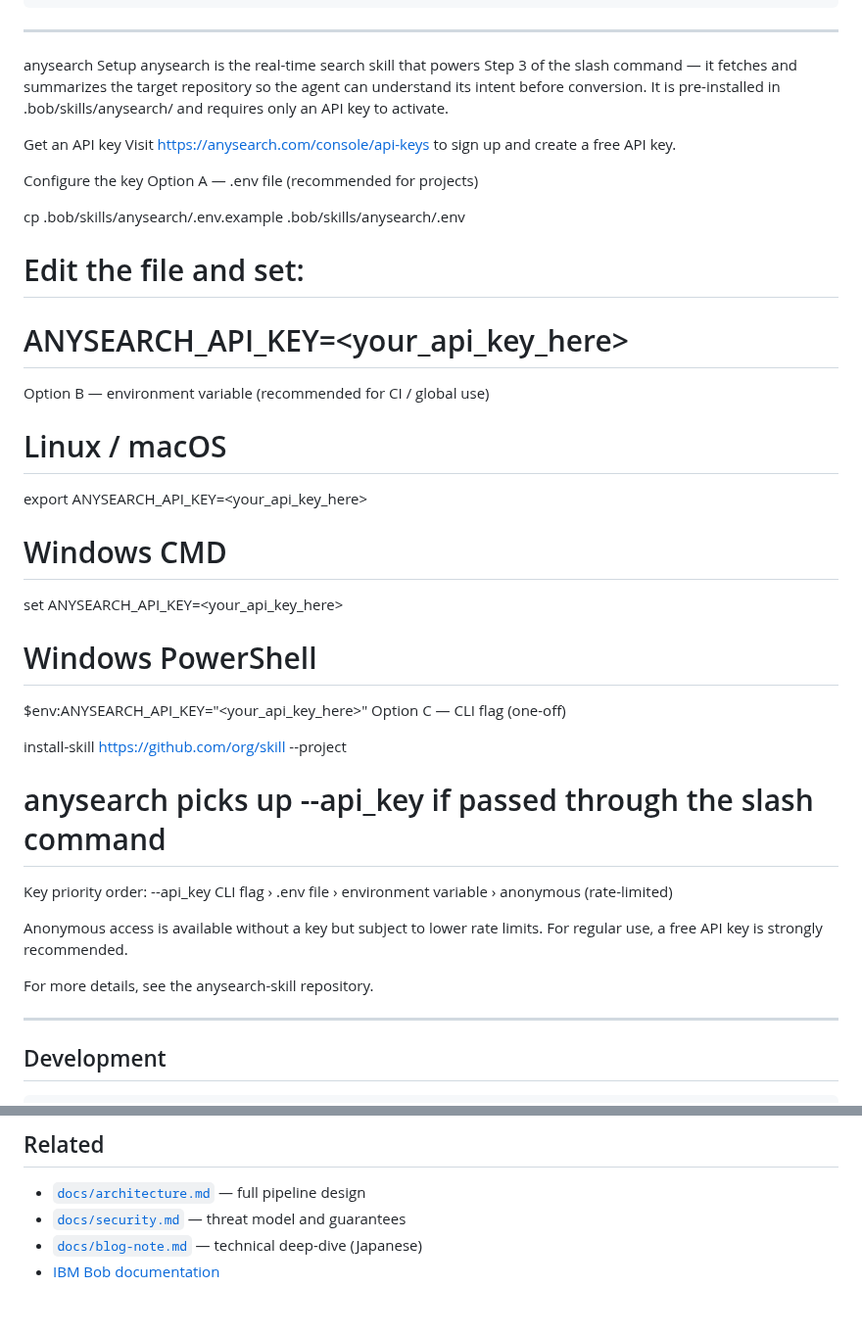
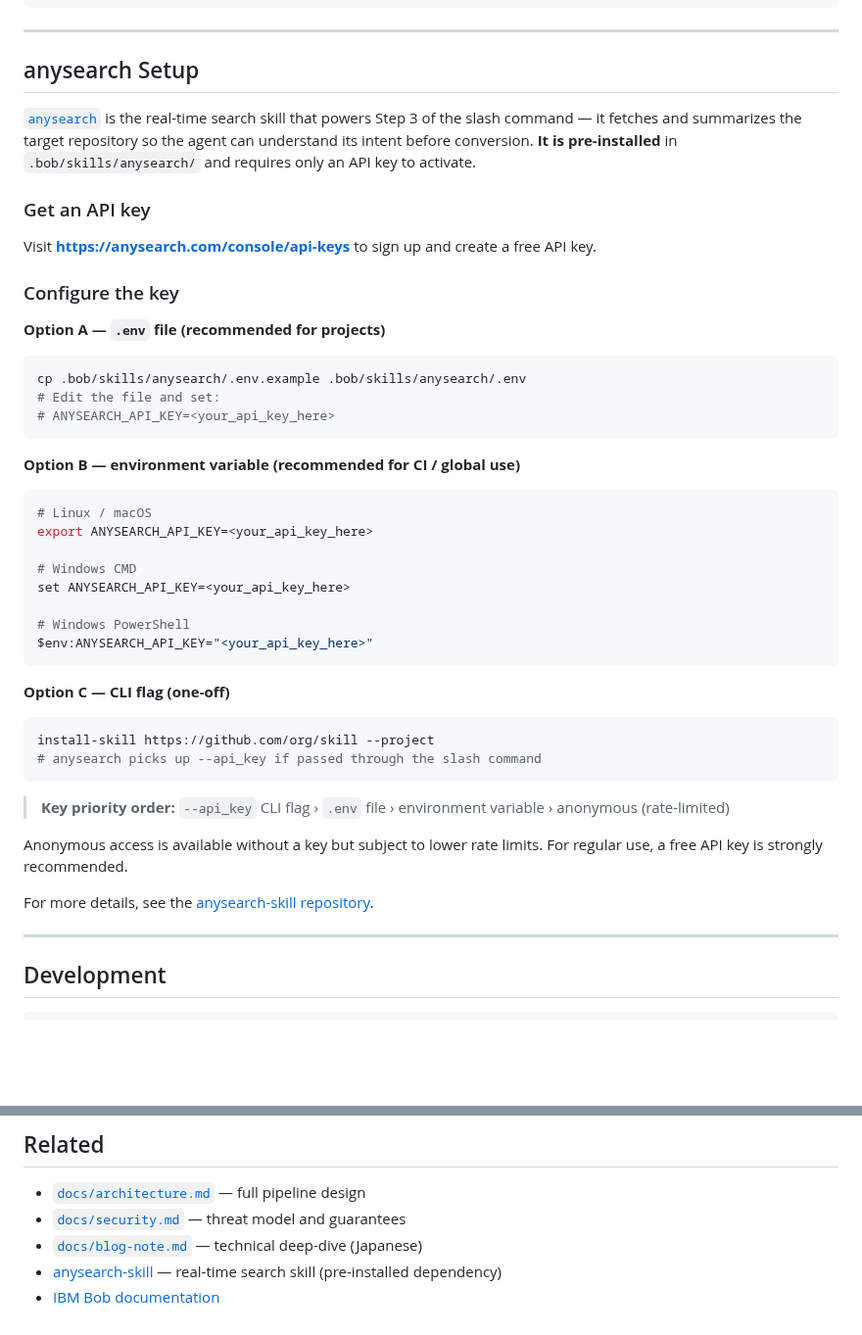
Before and after one commit to funhere/bob-skill-installer, a Markdown page: README.md, 2 parts joined by grey strips. Shown at 98% size. Rendered like a GitHub page; blank space fills up the shorter version.

Commit message:
Update anysearch setup instructions in README.md

````diff
--- a/README.md
+++ b/README.md
@@ -360,20 +360,27 @@ bob-skill-installer/
 
 ---
 
-anysearch Setup
-anysearch is the real-time search skill that powers Step 3 of the slash command — it fetches and summarizes the target repository so the agent can understand its intent before conversion. It is pre-installed in .bob/skills/anysearch/ and requires only an API key to activate.
+## anysearch Setup
 
-Get an API key
-Visit https://anysearch.com/console/api-keys to sign up and create a free API key.
+[`anysearch`](https://github.com/anysearch-ai/anysearch-skill) is the real-time search skill that powers Step 3 of the slash command — it fetches and summarizes the target repository so the agent can understand its intent before conversion. **It is pre-installed** in `.bob/skills/anysearch/` and requires only an API key to activate.
 
-Configure the key
-Option A — .env file (recommended for projects)
+### Get an API key
 
+Visit **<https://anysearch.com/console/api-keys>** to sign up and create a free API key.
+
+### Configure the key
+
+**Option A — `.env` file (recommended for projects)**
+
+```bash
 cp .bob/skills/anysearch/.env.example .bob/skills/anysearch/.env
 # Edit the file and set:
 # ANYSEARCH_API_KEY=<your_api_key_here>
-Option B — environment variable (recommended for CI / global use)
+```
 
+**Option B — environment variable (recommended for CI / global use)**
+
+```bash
 # Linux / macOS
 export ANYSEARCH_API_KEY=<your_api_key_here>
 
@@ -382,15 +389,20 @@ set ANYSEARCH_API_KEY=<your_api_key_here>
 
 # Windows PowerShell
 $env:ANYSEARCH_API_KEY="<your_api_key_here>"
-Option C — CLI flag (one-off)
+```
 
+**Option C — CLI flag (one-off)**
+
+```bash
 install-skill https://github.com/org/skill --project
 # anysearch picks up --api_key if passed through the slash command
-Key priority order: --api_key CLI flag › .env file › environment variable › anonymous (rate-limited)
+```
+
+> **Key priority order:** `--api_key` CLI flag › `.env` file › environment variable › anonymous (rate-limited)
 
 Anonymous access is available without a key but subject to lower rate limits. For regular use, a free API key is strongly recommended.
 
-For more details, see the anysearch-skill repository.
+For more details, see the [anysearch-skill repository](https://github.com/anysearch-ai/anysearch-skill).
 
 ---
 
@@ -439,4 +451,5 @@ install-skill ./examples/sample-claude-skill --name demo-architect
 - [`docs/architecture.md`](docs/architecture.md) — full pipeline design
 - [`docs/security.md`](docs/security.md) — threat model and guarantees
 - [`docs/blog-note.md`](docs/blog-note.md) — technical deep-dive (Japanese)
+- [anysearch-skill](https://github.com/anysearch-ai/anysearch-skill) — real-time search skill (pre-installed dependency)
 - [IBM Bob documentation](https://bob.ibm.com/)
````
